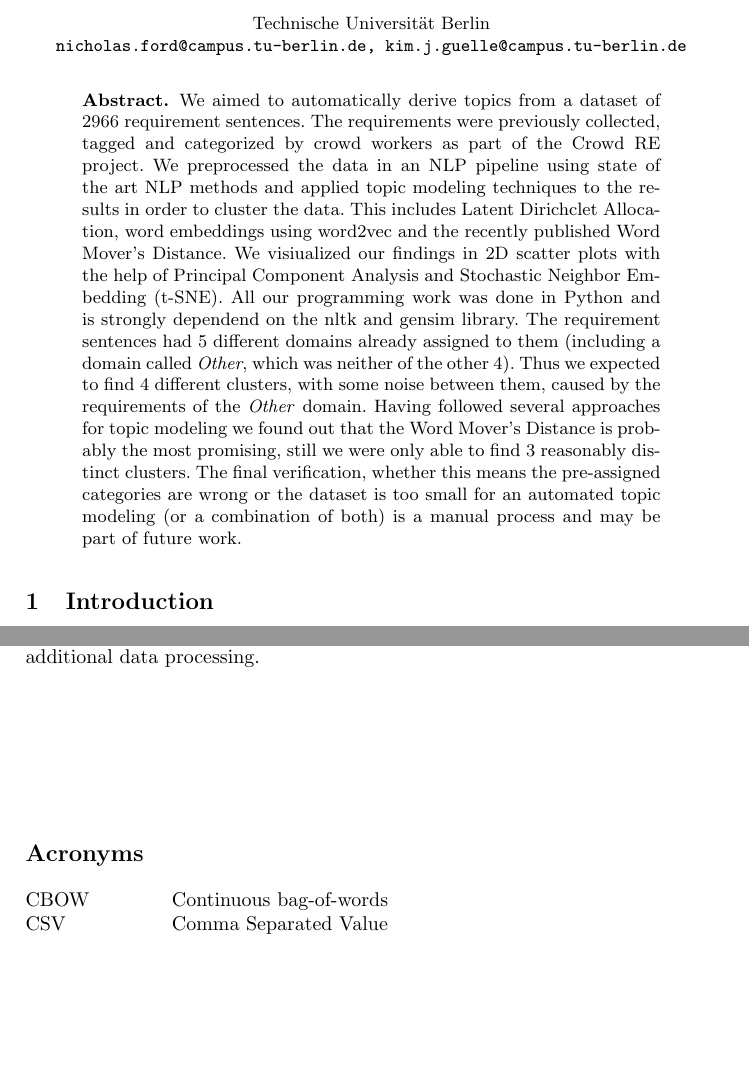
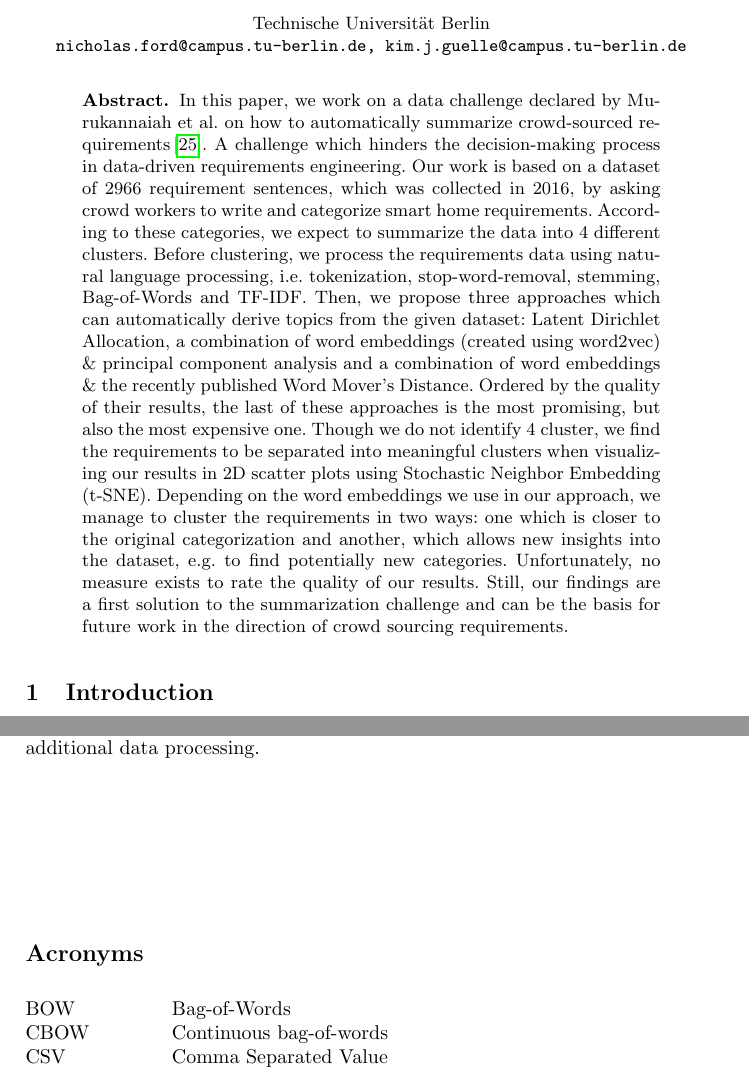
Before and after one commit to firstdayofjune/aire-20, a LaTeX paper (main.tex, which reads misc/abstract.tex, misc/acronyms.tex): two parts of pages 1 and 17 of 19 before the commit and two parts of pages 1 and 17 of 20 after it, joined at a grey line, cut so that both start at the same text, the shorter picture padded with empty space. Compiled offline with pdfLaTeX.

Commit message:
Finalized abstract

```diff
--- a/misc/abstract.tex
+++ b/misc/abstract.tex
@@ -13,6 +13,6 @@
 %
 
 % Future Work nicht ins Abstract!
-We aimed to automatically derive topics from a dataset of 2966 requirement sentences. The requirements were previously collected, tagged and categorized by crowd workers as part of the \crowdre{} project. We preprocessed the data in an NLP pipeline using state of the art NLP methods and applied topic modeling techniques to the results in order to cluster the data. This includes Latent Dirichclet Allocation, word embeddings using word2vec and the recently published Word Mover's Distance. We visiualized our findings in 2D scatter plots with the help of Principal Component Analysis and Stochastic Neighbor Embedding (t-SNE). All our programming work was done in Python and is strongly dependend on the nltk and gensim library.
-The requirement sentences had 5 different domains already assigned to them (including a domain called \emph{Other}, which was neither of the other 4). Thus we expected to find 4 different clusters, with some noise between them, caused by the requirements of the \emph{Other} domain. Having followed several approaches for topic modeling we found out that the Word Mover's Distance is probably the most promising, still we were only able to find 3 reasonably distinct clusters. The final verification, whether this means the pre-assigned categories are wrong or the dataset is too small for an automated topic modeling (or a combination of both) is a manual process and may be part of future work.
+In this paper, we work on a data challenge declared by Murukannaiah et al. on how to automatically summarize crowd-sourced requirements\,\cite{murukannaiah_toward_2017}. A challenge which hinders the decision-making process in data-driven requirements engineering. Our work is based on a dataset of 2966 requirement sentences, which was collected in 2016, by asking crowd workers to write and categorize smart home requirements. According to these categories, we expect to summarize the data into 4 different clusters. Before clustering, we process the requirements data using natural language processing, i.e. tokenization, stop-word-removal, stemming, Bag-of-Words and TF-IDF. Then, we propose three approaches which can automatically derive topics from the given dataset: Latent Dirichlet Allocation, a combination of word embeddings (created using word2vec) \& principal component analysis and a combination of word embeddings \& the recently published Word Mover's Distance. Ordered by the quality of their results, the last of these approaches is the most promising, but also the most expensive one. Though we do not identify 4 cluster, we find the requirements to be separated into meaningful clusters when visualizing our results in 2D scatter plots using Stochastic Neighbor Embedding (t-SNE).
+Depending on the word embeddings we use in our approach, we manage to cluster the requirements in two ways: one which is closer to the original categorization and another, which allows new insights into the dataset, e.g. to find potentially new categories. Unfortunately, no measure exists to rate the quality of our results. Still, our findings are a first solution to the summarization challenge and can be the basis for future work in the direction of crowd sourcing requirements.
 \end{abstract}
--- a/misc/acronyms.tex
+++ b/misc/acronyms.tex
@@ -2,6 +2,7 @@
 
 \begin{tabbing}
 spacespacespace \= space \kill
+BOW \> Bag-of-Words\\
 CBOW \> Continuous bag-of-words \\
 CSV \> Comma Separated Value \\
 LDA	\>	Latent Dirichlet allocation \\
```
